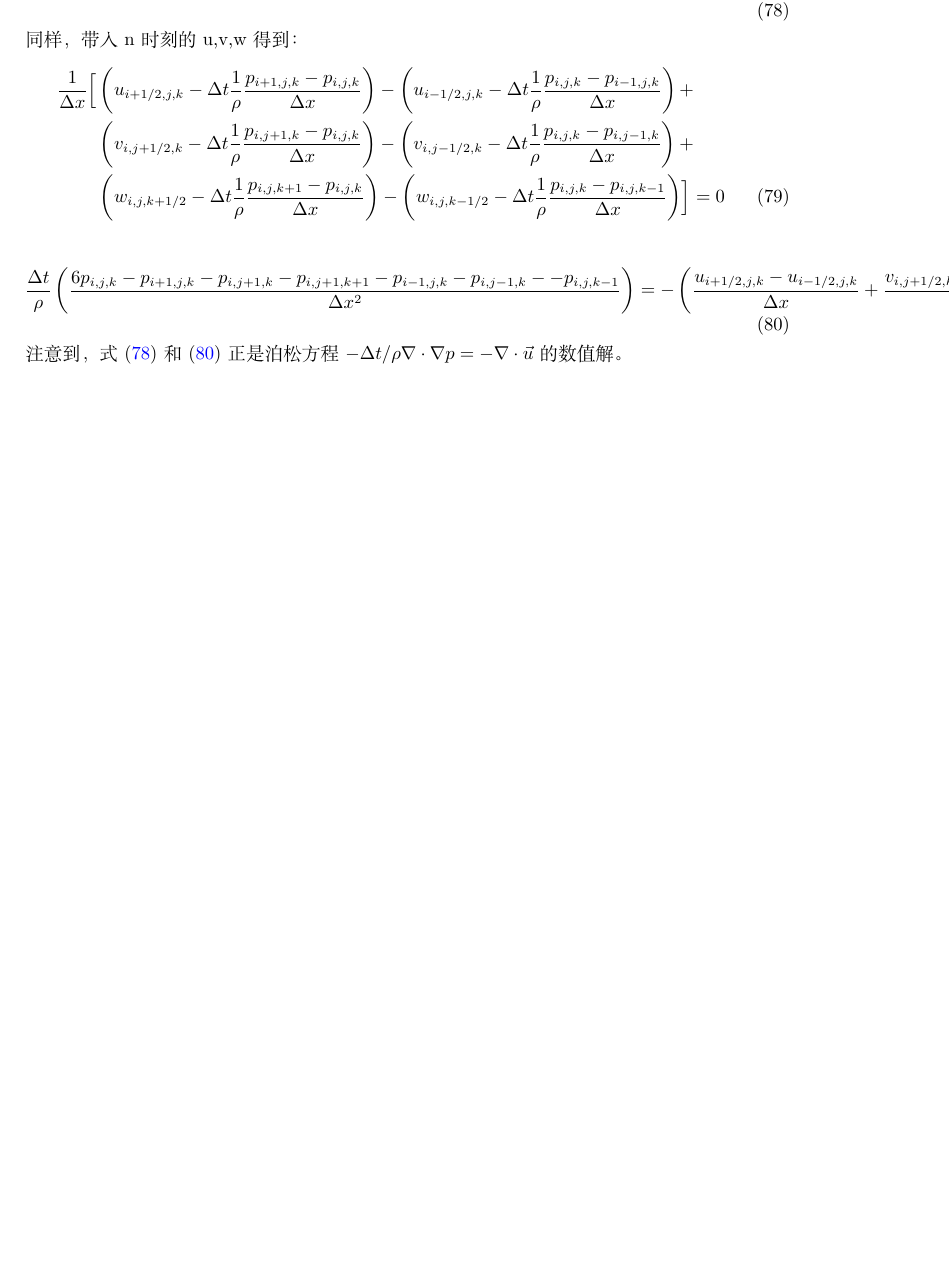
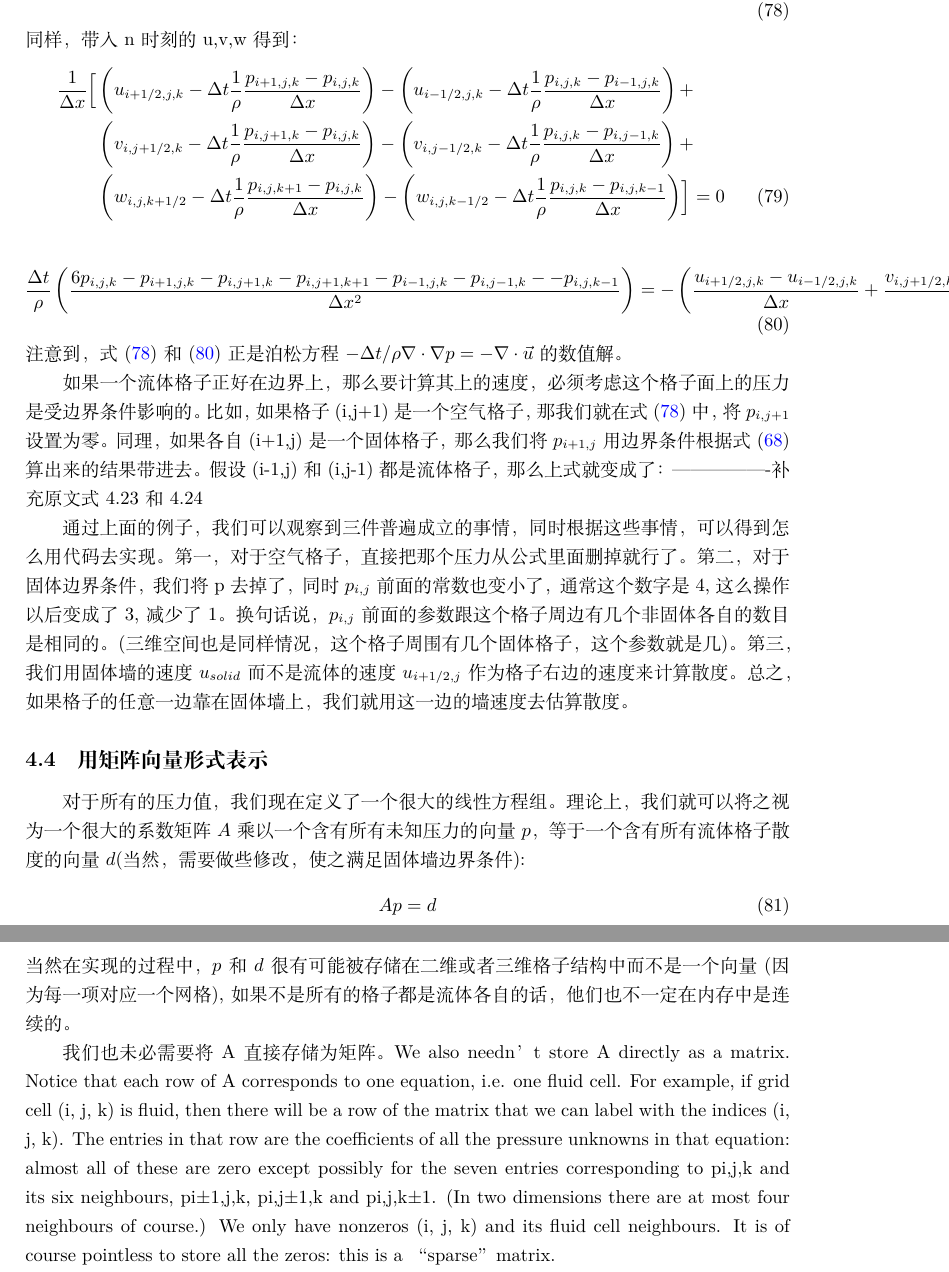
Before and after one commit to talentzxf/naruto, a LaTeX document (FluidPaper/fluid.tex): part of page 21 of 21 before the commit and two parts of pages 21 and 22 of 22 after it, the two joined at a grey line, cut so that both start at the same text, the shorter picture padded with empty space. Compiled offline with XeLaTeX.

Commit message:
Continue writing

```diff
--- a/FluidPaper/fluid.tex
+++ b/FluidPaper/fluid.tex
@@ -708,4 +708,24 @@ p_{i+1,j}=p_{i,j}+\frac{\rho\Delta{x}}{\Delta{t}}(u_{i+1/2,j}-u_{solid})  \label
 \frac{w_{i,j,k+1/2}-w_{i,j,k-1/2}}{\Delta{x}}\right)  \label{3d_poisson}
 \end{equation}
 注意到，式$(\ref{2d_poisson})$和$(\ref{3d_poisson})$正是泊松方程$-\Delta{t}/\rho\nabla\cdot\nabla{p}=-\nabla\cdot{\vec{u}}$的数值解。
+\par
+如果一个流体格子正好在边界上，那么要计算其上的速度，必须考虑这个格子面上的压力是受边界条件影响的。比如，如果格子(i,j+1)是一个空气格子，那我们就在式$(\ref{2d_poisson})$中，将$p_{i,j+1}$设置为零。同理，如果各自(i+1,j)是一个固体格子，那么我们将$p_{i+1,j}$用边界条件根据式$(\ref{solid_boundry_condition})$算出来的结果带进去。假设(i-1,j)和(i,j-1)都是流体格子，那么上式就变成了：
+----------------补充原文式4.23和4.24
+\par
+通过上面的例子，我们可以观察到三件普遍成立的事情，同时根据这些事情，可以得到怎么用代码去实现。第一，对于空气格子，直接把那个压力从公式里面删掉就行了。第二，对于固体边界条件，我们将p去掉了，同时$p_{i,j}$前面的常数也变小了，通常这个数字是4,这么操作以后变成了3,减少了1。换句话说，$p_{i,j}$前面的参数跟这个格子周边有几个非固体各自的数目是相同的。(三维空间也是同样情况，这个格子周围有几个固体格子，这个参数就是几)。第三，我们用固体墙的速度$u_{solid}$而不是流体的速度$u_{i+1/2,j}$作为格子右边的速度来计算散度。总之，如果格子的任意一边靠在固体墙上，我们就用这一边的墙速度去估算散度。
+\subsection{用矩阵向量形式表示}
+对于所有的压力值，我们现在定义了一个很大的线性方程组。理论上，我们就可以将之视为一个很大的系数矩阵$A$乘以一个含有所有未知压力的向量$p$，等于一个含有所有流体格子散度的向量$d$(当然，需要做些修改，使之满足固体墙边界条件):
+\begin{equation}
+Ap=d
+\end{equation}
+当然在实现的过程中，$p$和$d$很有可能被存储在二维或者三维格子结构中而不是一个向量(因为每一项对应一个网格),如果不是所有的格子都是流体各自的话，他们也不一定在内存中是连续的。
+\par
+我们也未必需要将A直接存储为矩阵。
+We also needn’t store A directly as a matrix. Notice that each row of A corresponds to one equation, i.e. one fluid
+cell. For example, if grid cell (i, j, k) is fluid, then there will be a row of the matrix that we can label with the indices
+(i, j, k). The entries in that row are the coefficients of all the pressure unknowns in that equation: almost all of these
+are zero except possibly for the seven entries corresponding to pi,j,k and its six neighbours, pi±1,j,k, pi,j±1,k and
+pi,j,k±1. (In two dimensions there are at most four neighbours of course.) We only have nonzeros (i, j, k) and its
+fluid cell neighbours. It is of course pointless to store all the zeros: this is a “sparse” matrix.
+
 \end{document}
```
